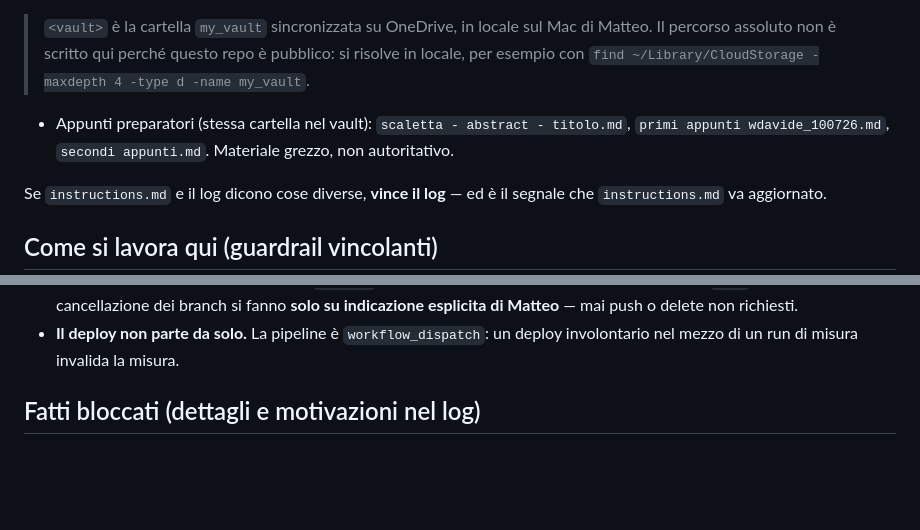
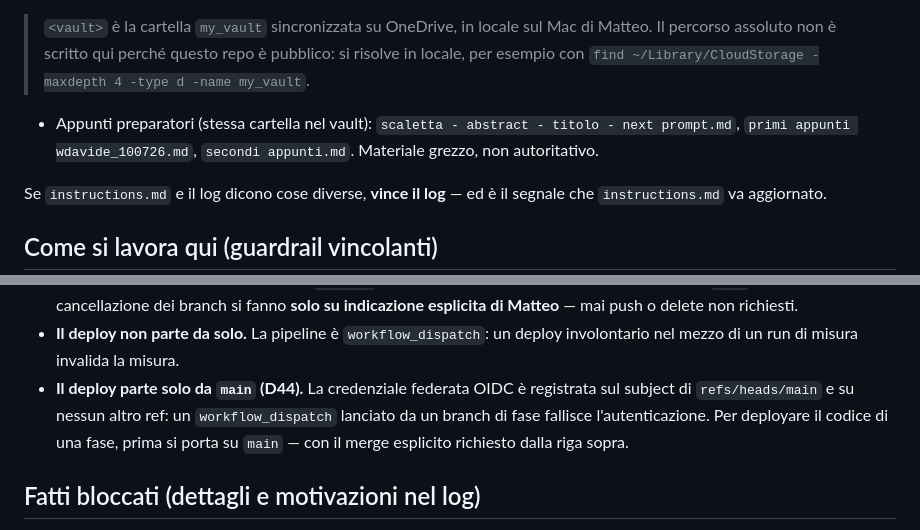
Before and after one commit to matteoninotti/torinodotnet-azure-functions-meetup-demo, a Markdown page: CLAUDE.md, 2 parts joined by grey strips. Rendered like a GitHub page; blank space fills up the shorter version.

```diff
--- a/CLAUDE.md
+++ b/CLAUDE.md
@@ -11,7 +11,7 @@ Demo + talk (45–60 min, pubblico IT professionale, meetup TorinoDotNet) che co
 
 > `<vault>` è la cartella `my_vault` sincronizzata su OneDrive, in locale sul Mac di Matteo. Il percorso assoluto non è scritto qui perché questo repo è pubblico: si risolve in locale, per esempio con `find ~/Library/CloudStorage -maxdepth 4 -type d -name my_vault`.
 
-- Appunti preparatori (stessa cartella nel vault): `scaletta - abstract - titolo.md`, `primi appunti wdavide_100726.md`, `secondi appunti.md`. Materiale grezzo, non autoritativo.
+- Appunti preparatori (stessa cartella nel vault): `scaletta - abstract - titolo - next prompt.md`, `primi appunti wdavide_100726.md`, `secondi appunti.md`. Materiale grezzo, non autoritativo.
 
 Se `instructions.md` e il log dicono cose diverse, **vince il log** — ed è il segnale che `instructions.md` va aggiornato.
 
@@ -33,6 +33,7 @@ Se `instructions.md` e il log dicono cose diverse, **vince il log** — ed è il
 - **Non hard-wrappare la prosa a metà frase** nei documenti. Si va a capo solo dove serve strutturalmente (fine periodo, elemento di lista, paragrafo nuovo). Le righe lunghe le manda a capo l'editor.
 - **Versioning = GitHub flow, un branch per fase.** Il codice di ogni fase sta su un branch che porta il suo nome (`phase-N`, allineato a `TODO.md`); si committa a ogni task completato o avanzato (test verdi + `TODO.md` sincronizzato nello stesso commit). A fase finita, merge su `main` con `git merge --no-ff`, così il confine della fase resta visibile nella storia. `main` resta sempre rilasciabile. Le modifiche di meta-progetto (CLAUDE.md, documentazione, guardrail) vanno **dritte su `main`**, non su un branch di fase. I task procedurali di **Fase 0** (account, MFA, budget alert, resource provider — cose fatte fuori dal codice) si committano sul branch `phase-0`, come qualsiasi altro task di fase: non vanno su `main`. Merge, push e cancellazione dei branch si fanno **solo su indicazione esplicita di Matteo** — mai push o delete non richiesti.
 - **Il deploy non parte da solo.** La pipeline è `workflow_dispatch`: un deploy involontario nel mezzo di un run di misura invalida la misura.
+- **Il deploy parte solo da `main` (D44).** La credenziale federata OIDC è registrata sul subject di `refs/heads/main` e su nessun altro ref: un `workflow_dispatch` lanciato da un branch di fase fallisce l'autenticazione. Per deployare il codice di una fase, prima si porta su `main` — con il merge esplicito richiesto dalla riga sopra.
 
 ## Fatti bloccati (dettagli e motivazioni nel log)
 
```
Also changed, not shown: TODO.md (+4 -2 lines).
